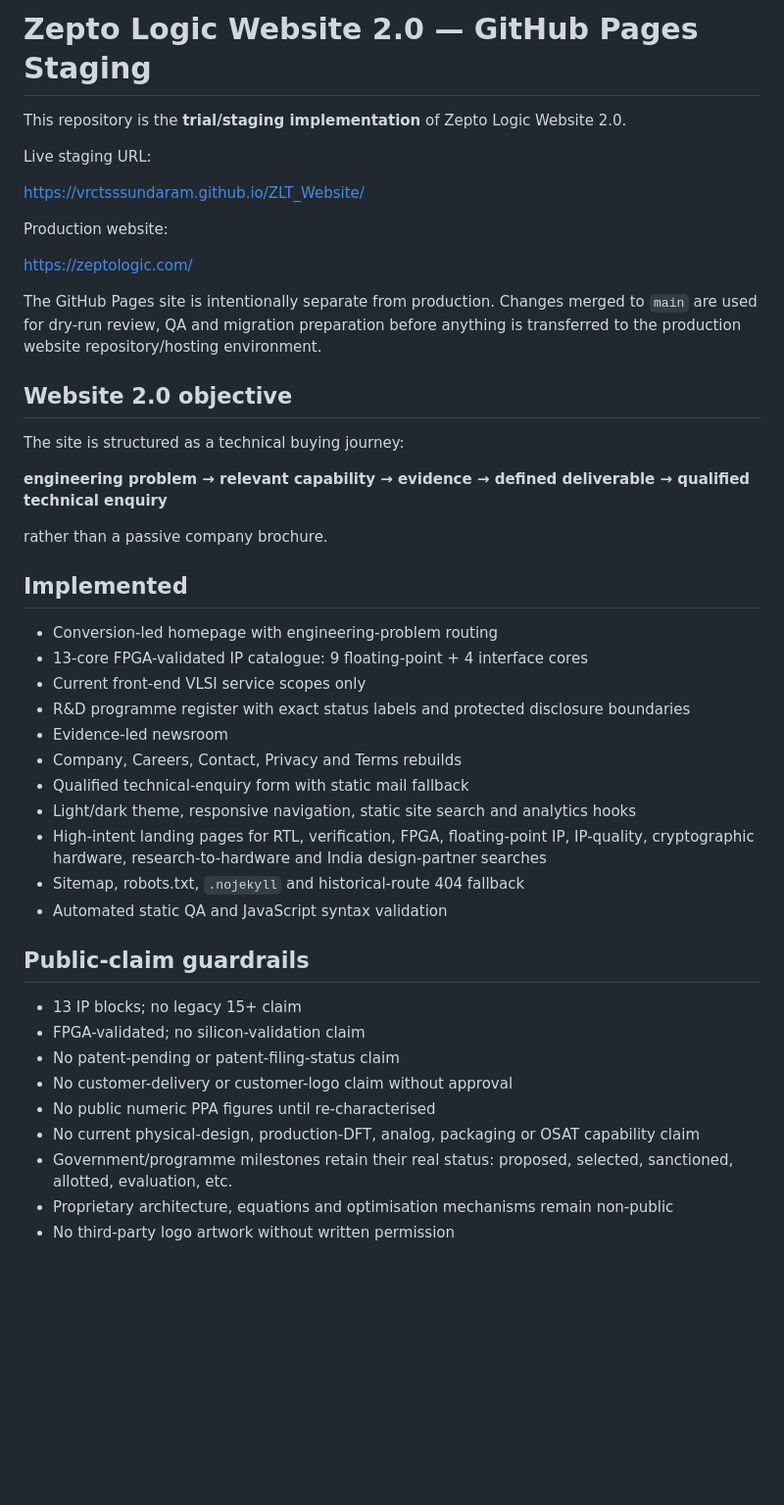
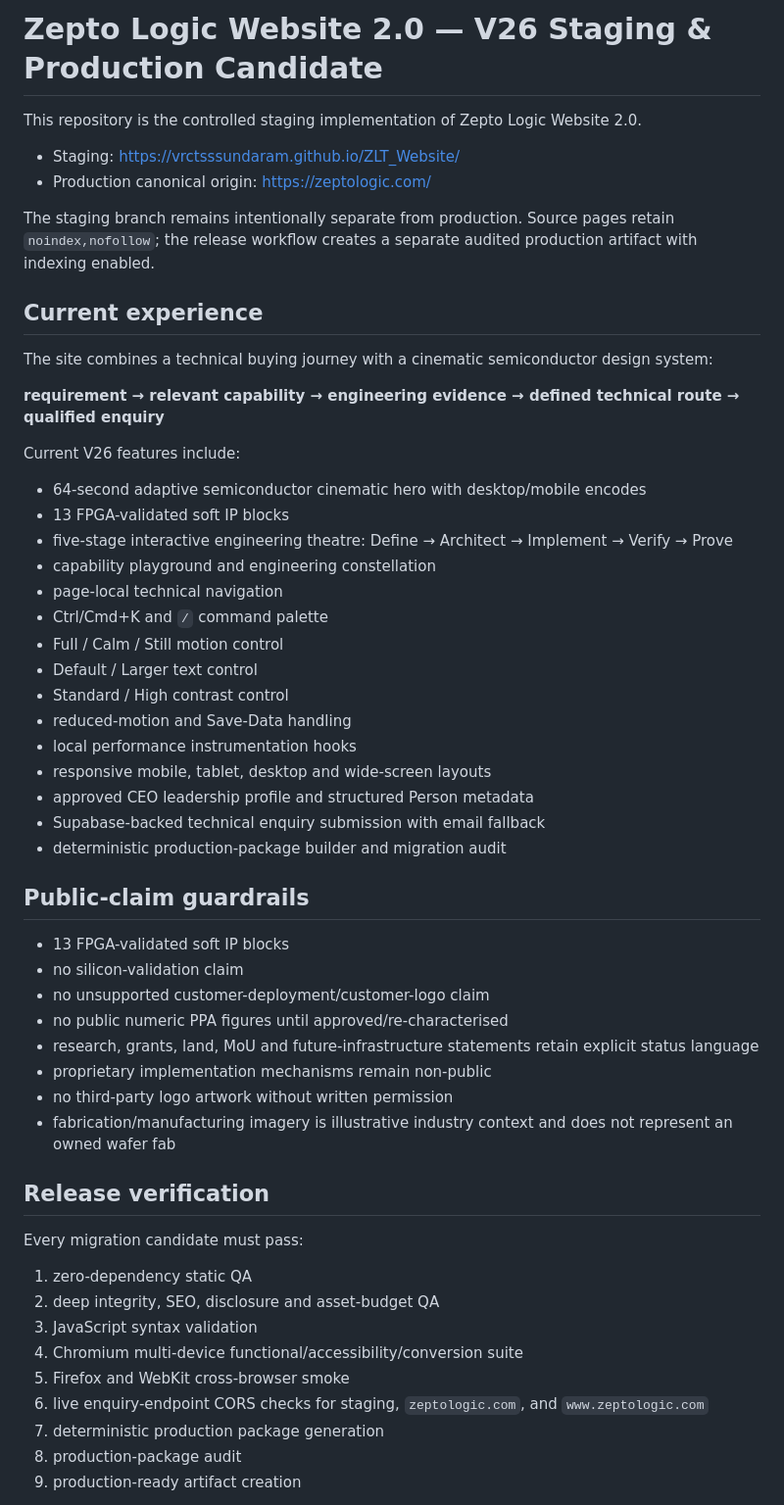
Before and after one commit to vrctsssundaram/ZLT_Website, a Markdown page: README.md, the part around one of its changes. Shown at 98% size. Rendered like a GitHub page; blank space fills up the shorter version.

Commit message:
V26 — refresh staging and production release documentation

```diff
--- a/README.md
+++ b/README.md
@@ -1,47 +1,58 @@
-# Zepto Logic Website 2.0 — GitHub Pages Staging
+# Zepto Logic Website 2.0 — V26 Staging & Production Candidate
 
-This repository is the **trial/staging implementation** of Zepto Logic Website 2.0.
+This repository is the controlled staging implementation of Zepto Logic Website 2.0.
 
-Live staging URL:
+- Staging: https://vrctsssundaram.github.io/ZLT_Website/
+- Production canonical origin: https://zeptologic.com/
 
-https://vrctsssundaram.github.io/ZLT_Website/
+The staging branch remains intentionally separate from production. Source pages retain `noindex,nofollow`; the release workflow creates a separate audited production artifact with indexing enabled.
 
-Production website:
+## Current experience
 
-https://zeptologic.com/
+The site combines a technical buying journey with a cinematic semiconductor design system:
 
-The GitHub Pages site is intentionally separate from production. Changes merged to `main` are used for dry-run review, QA and migration preparation before anything is transferred to the production website repository/hosting environment.
+**requirement → relevant capability → engineering evidence → defined technical route → qualified enquiry**
 
-## Website 2.0 objective
+Current V26 features include:
 
-The site is structured as a technical buying journey:
-
-**engineering problem → relevant capability → evidence → defined deliverable → qualified technical enquiry**
-
-rather than a passive company brochure.
-
-## Implemented
-
-- Conversion-led homepage with engineering-problem routing
-- 13-core FPGA-validated IP catalogue: 9 floating-point + 4 interface cores
-- Current front-end VLSI service scopes only
-- R&D programme register with exact status labels and protected disclosure boundaries
-- Evidence-led newsroom
-- Company, Careers, Contact, Privacy and Terms rebuilds
-- Qualified technical-enquiry form with static mail fallback
-- Light/dark theme, responsive navigation, static site search and analytics hooks
-- High-intent landing pages for RTL, verification, FPGA, floating-point IP, IP-quality, cryptographic hardware, research-to-hardware and India design-partner searches
-- Sitemap, robots.txt, `.nojekyll` and historical-route 404 fallback
-- Automated static QA and JavaScript syntax validation
+- 64-second adaptive semiconductor cinematic hero with desktop/mobile encodes
+- 13 FPGA-validated soft IP blocks
+- five-stage interactive engineering theatre: Define → Architect → Implement → Verify → Prove
+- capability playground and engineering constellation
+- page-local technical navigation
+- Ctrl/Cmd+K and `/` command palette
+- Full / Calm / Still motion control
+- Default / Larger text control
+- Standard / High contrast control
+- reduced-motion and Save-Data handling
+- local performance instrumentation hooks
+- responsive mobile, tablet, desktop and wide-screen layouts
+- approved CEO leadership profile and structured Person metadata
+- Supabase-backed technical enquiry submission with email fallback
+- deterministic production-package builder and migration audit
 
 ## Public-claim guardrails
 
-- 13 IP blocks; no legacy 15+ claim
-- FPGA-validated; no silicon-validation claim
-- No patent-pending or patent-filing-status claim
-- No customer-delivery or customer-logo claim without approval
-- No public numeric PPA figures until re-characterised
-- No current physical-design, production-DFT, analog, packaging or OSAT capability claim
-- Government/programme milestones retain their real status: proposed, selected, sanctioned, allotted, evaluation, etc.
-- Proprietary architecture, equations and optimisation mechanisms remain non-public
-- No third-party logo artwork without written permission
+- 13 FPGA-validated soft IP blocks
+- no silicon-validation claim
+- no unsupported customer-deployment/customer-logo claim
+- no public numeric PPA figures until approved/re-characterised
+- research, grants, land, MoU and future-infrastructure statements retain explicit status language
+- proprietary implementation mechanisms remain non-public
+- no third-party logo artwork without written permission
+- fabrication/manufacturing imagery is illustrative industry context and does not represent an owned wafer fab
+
+## Release verification
+
+Every migration candidate must pass:
+
+1. zero-dependency static QA
+2. deep integrity, SEO, disclosure and asset-budget QA
+3. JavaScript syntax validation
+4. Chromium multi-device functional/accessibility/conversion suite
+5. Firefox and WebKit cross-browser smoke
+6. live enquiry-endpoint CORS checks for staging, `zeptologic.com`, and `www.zeptologic.com`
+7. deterministic production package generation
+8. production-package audit
+9. production-ready artifact creation
+
```
Also changed, not shown: other parts of README.md (+31 -12 lines).
